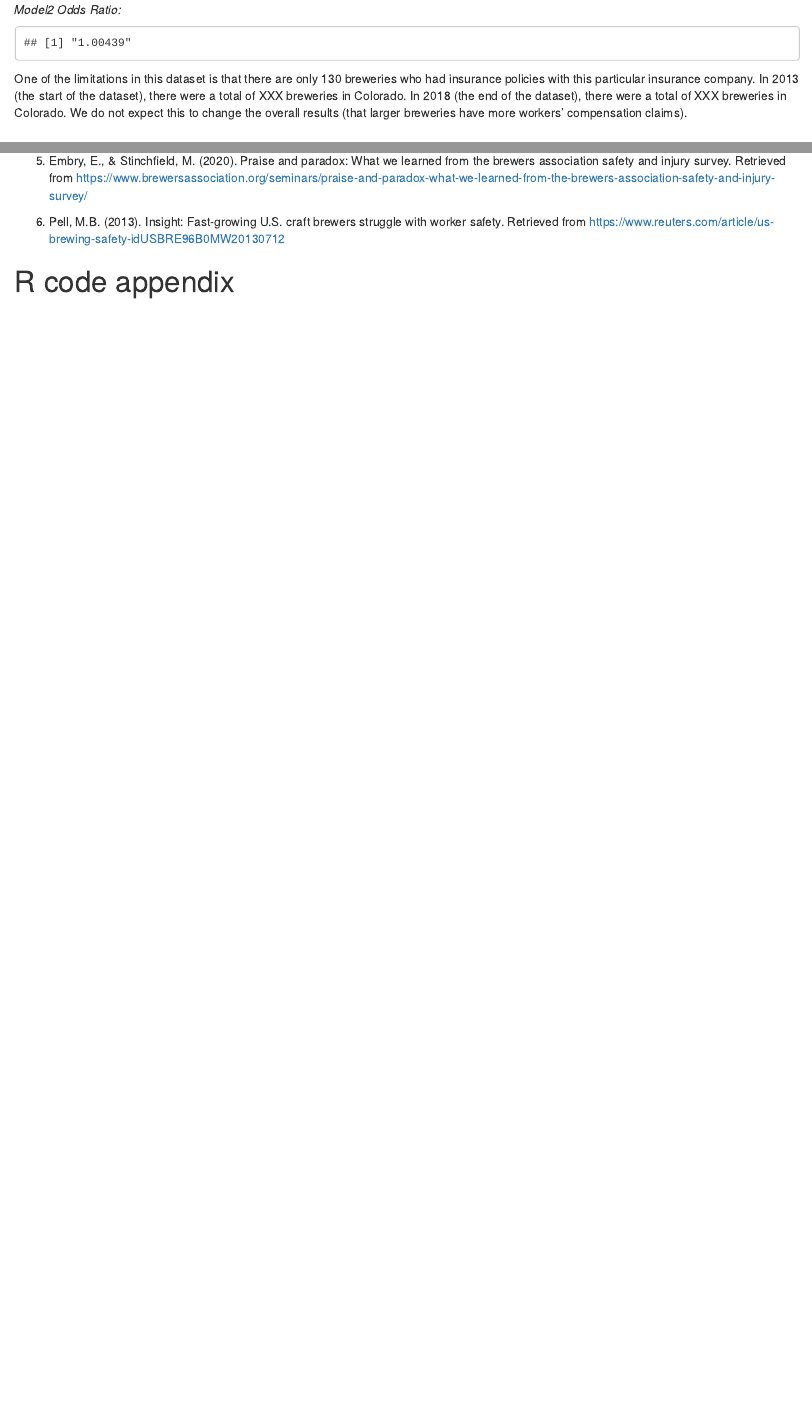
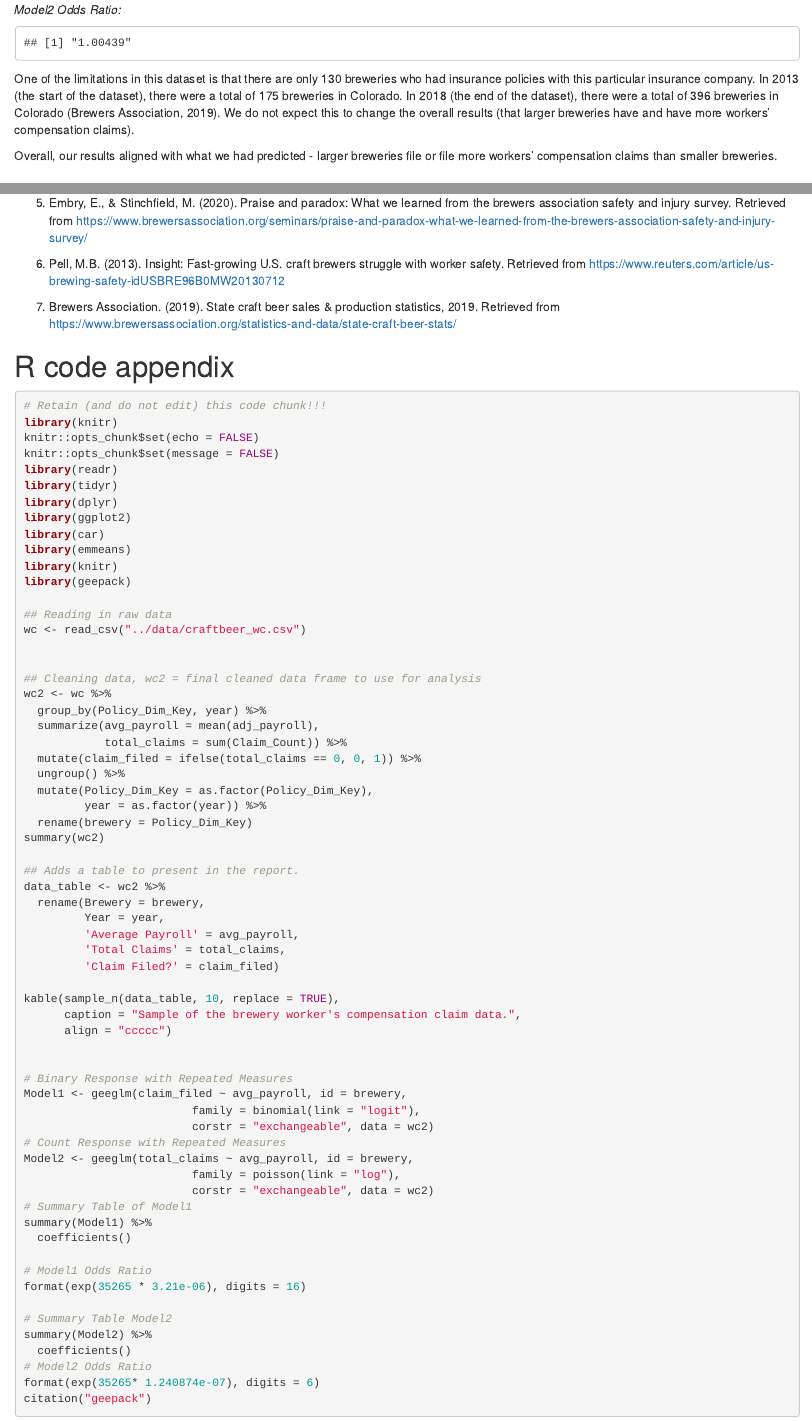
Before and after one commit to hischkmj/STATS_581A_Project, an R Markdown document (writing/final_project.Rmd): the page in a window 1100 px wide, from 2170 px down, and a second part further down, joined at a grey line. Rendered offline with R 4.5, knitr and Pandoc, with nearby package versions; code that draws random numbers runs with fixed seeds of ours.

Commit message:
Editing Results

````diff
--- a/writing/final_project.Rmd
+++ b/writing/final_project.Rmd
@@ -156,7 +155,9 @@ summary(Model2) %>%
 format(exp(35265* 1.240874e-07), digits = 6)
 ```
 
-One of the limitations in this dataset is that there are only 130 breweries who had insurance policies with this particular insurance company. In 2013 (the start of the dataset), there were a total of XXX breweries in Colorado. In 2018 (the end of the dataset), there were a total of XXX breweries in Colorado. We do not expect this to change the overall results (that larger breweries have more workers' compensation claims).
+One of the limitations in this dataset is that there are only 130 breweries who had insurance policies with this particular insurance company. In 2013 (the start of the dataset), there were a total of 175 breweries in Colorado. In 2018 (the end of the dataset), there were a total of 396 breweries in Colorado (Brewers Association, 2019). We do not expect this to change the overall results (that larger breweries have and have more workers' compensation claims).
+
+Overall, our results aligned with what we had predicted - larger breweries file or file more workers' compensation claims than smaller breweries.
 
 # References
 
@@ -177,6 +178,8 @@ citation("geepack")
 
 6. Pell, M.B. (2013). Insight: Fast-growing U.S. craft brewers struggle with worker safety. Retrieved from https://www.reuters.com/article/us-brewing-safety-idUSBRE96B0MW20130712
 
+7. Brewers Association. (2019). State craft beer sales & production statistics, 2019. Retrieved from https://www.brewersassociation.org/statistics-and-data/state-craft-beer-stats/
+
 
 
 # R code appendix
````
Also changed, not shown: writing/final_project.Rmd (1 more changed lines), 1 other file.
